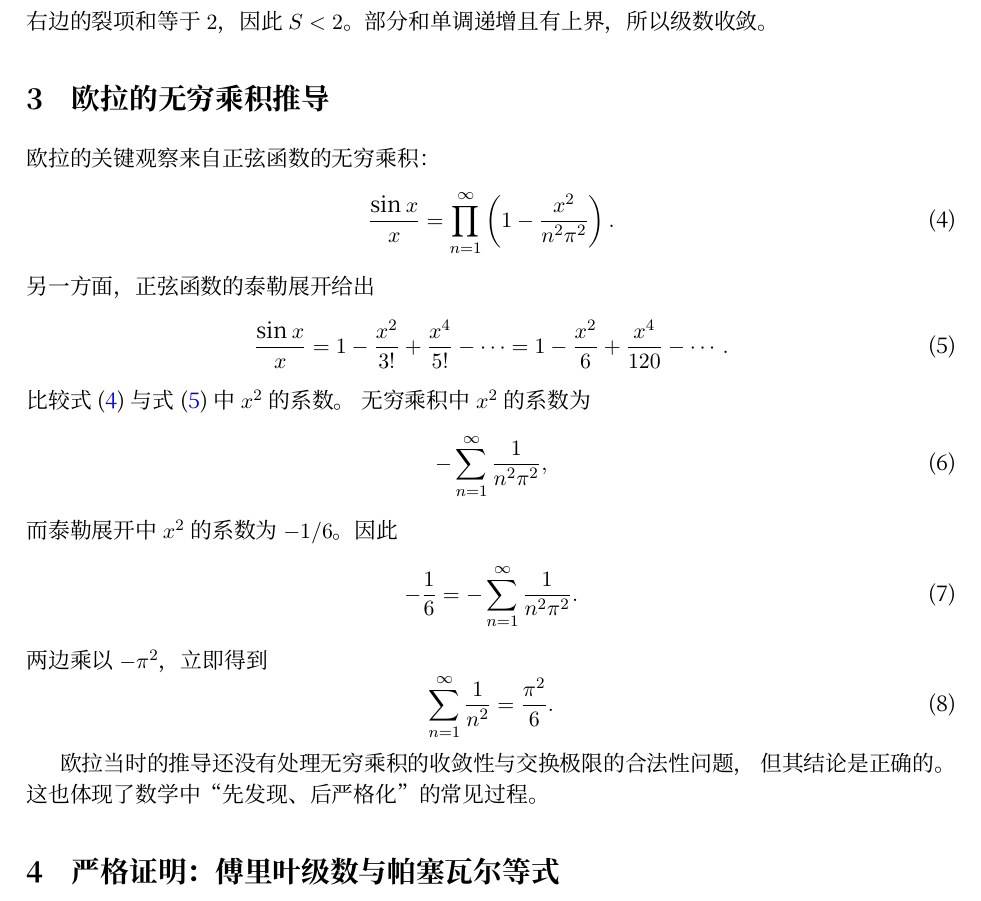
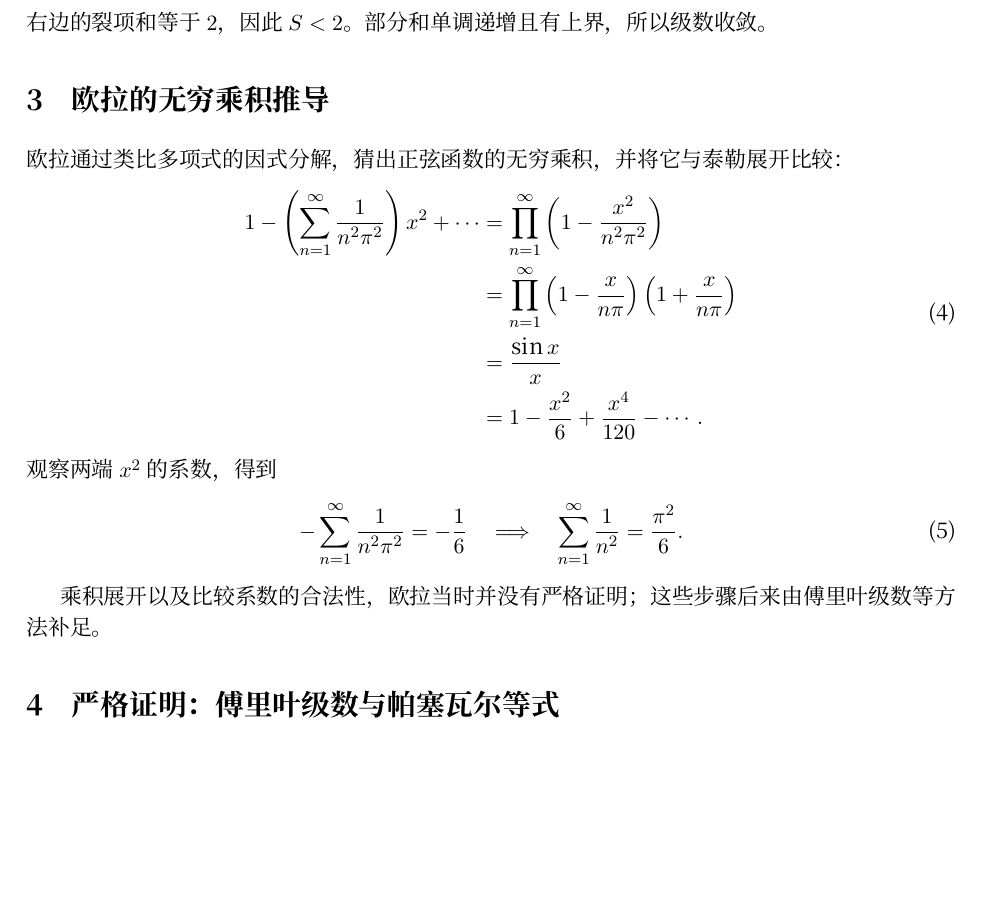
Before and after one commit to CroMarmot/basel_problem, a LaTeX paper (paper/basel_problem_paper.tex, which reads paper/sections/03-euler.tex): part of page 2 of 4, cut so that both start at the same text, the shorter picture padded with empty space. Compiled offline with XeLaTeX; a missing font is replaced by an installed copy or a similar font.

Commit message:
Refine Euler chapter and rebuild paper

```diff
--- a/paper/sections/03-euler.tex
+++ b/paper/sections/03-euler.tex
@@ -1,32 +1,22 @@
 \section{欧拉的无穷乘积推导}
 
-欧拉的关键观察来自正弦函数的无穷乘积：
+欧拉通过类比多项式的因式分解，猜出正弦函数的无穷乘积，并将它与泰勒展开比较：
 \begin{equation}
-  \frac{\sin x}{x}
-  =\prod_{n=1}^{\infty}\left(1-\frac{x^2}{n^2\pi^2}\right).
-  \label{eq:product}
+\begin{aligned}
+1-\left(\sum_{n=1}^{\infty}\frac{1}{n^2\pi^2}\right)x^2+\cdots
+&=\prod_{n=1}^{\infty}\left(1-\frac{x^2}{n^2\pi^2}\right)\\
+&=\prod_{n=1}^{\infty}\left(1-\frac{x}{n\pi}\right)\left(1+\frac{x}{n\pi}\right)\\
+&=\frac{\sin x}{x}\\
+&=1-\frac{x^2}{6}+\frac{x^4}{120}-\cdots .
+\end{aligned}
+\label{eq:euler-product}
 \end{equation}
-另一方面，正弦函数的泰勒展开给出
+观察两端 $x^2$ 的系数，得到
 \begin{equation}
-  \frac{\sin x}{x}
-  =1-\frac{x^2}{3!}+\frac{x^4}{5!}-\cdots
-  =1-\frac{x^2}{6}+\frac{x^4}{120}-\cdots .
-  \label{eq:taylor}
-\end{equation}
-比较式 \eqref{eq:product} 与式 \eqref{eq:taylor} 中 $x^2$ 的系数。
-无穷乘积中 $x^2$ 的系数为
-\begin{equation}
-  -\sum_{n=1}^{\infty}\frac{1}{n^2\pi^2},
-\end{equation}
-而泰勒展开中 $x^2$ 的系数为 $-1/6$。因此
-\begin{equation}
-  -\frac{1}{6}
-  =-\sum_{n=1}^{\infty}\frac{1}{n^2\pi^2}.
-\end{equation}
-两边乘以 $-\pi^2$，立即得到
-\begin{equation}
-  \sum_{n=1}^{\infty}\frac{1}{n^2}=\frac{\pi^2}{6}.
+-\sum_{n=1}^{\infty}\frac{1}{n^2\pi^2}=-\frac16
+\quad\Longrightarrow\quad
+\sum_{n=1}^{\infty}\frac{1}{n^2}=\frac{\pi^2}{6}.
+\label{eq:euler-result}
 \end{equation}
 
-欧拉当时的推导还没有处理无穷乘积的收敛性与交换极限的合法性问题，
-但其结论是正确的。这也体现了数学中“先发现、后严格化”的常见过程。
+乘积展开以及比较系数的合法性，欧拉当时并没有严格证明；这些步骤后来由傅里叶级数等方法补足。
```
Also changed, not shown: specs.md (+12 -10 lines), README.md, 2 other files.
